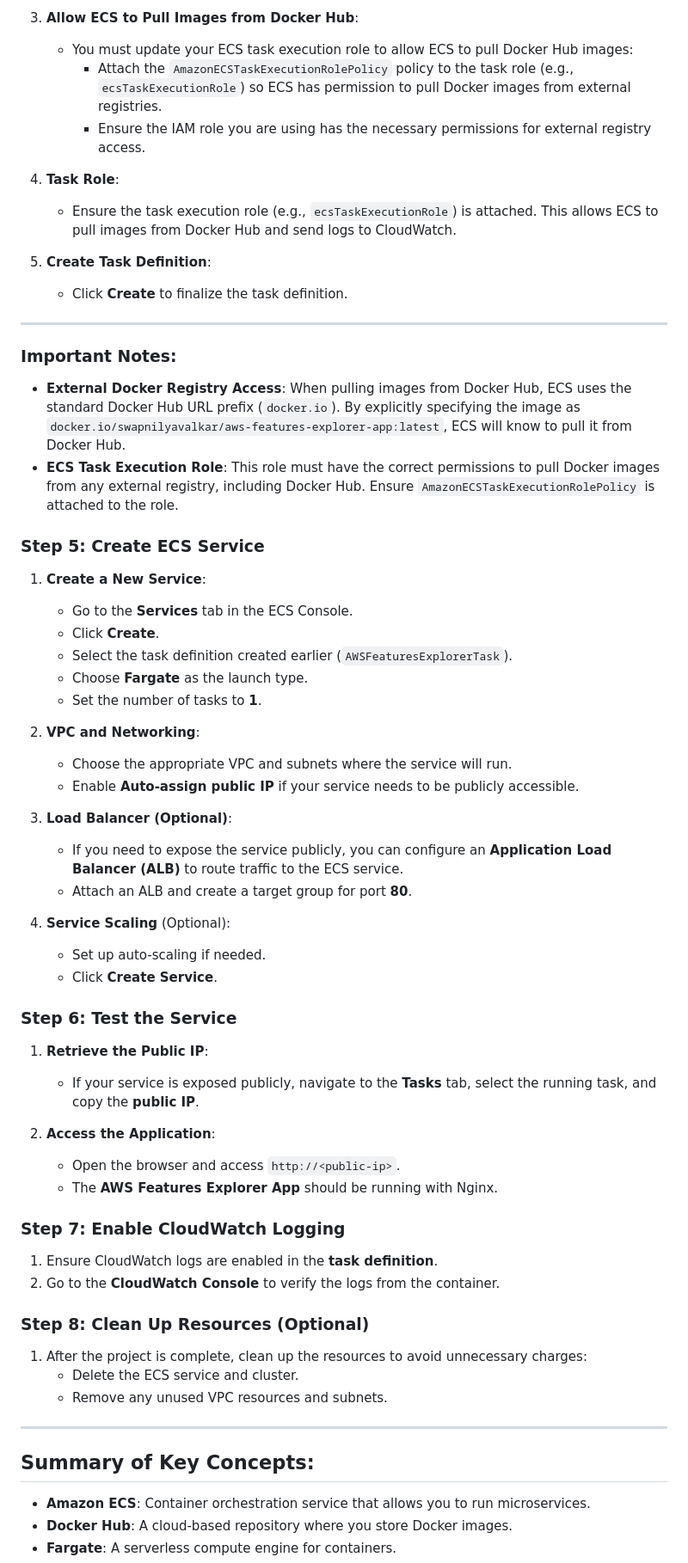
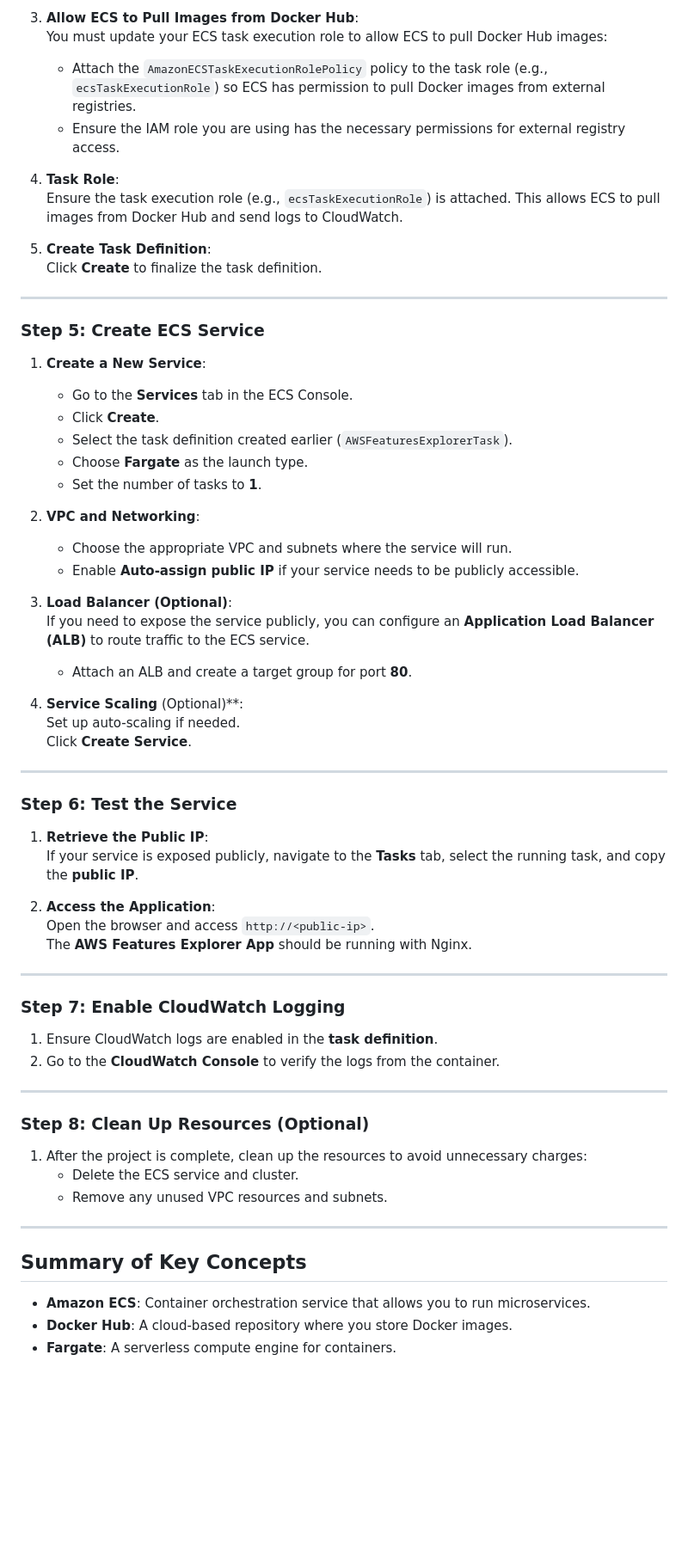
Before and after one commit to swapnilyavalkar/aws-devops-realworld-projects, a Markdown page: 04-Fargate-Serverless-Container/README.md, the part around the change printed below. Shown: that part at 86% size. GitHub-like rendering; blank space fills up the shorter version.

```diff
--- a/04-Fargate-Serverless-Container/README.md
+++ b/04-Fargate-Serverless-Container/README.md
@@ -53,23 +78,20 @@ Ensure the following prerequisites are met:
    - Click **Add**.
 
 3. **Allow ECS to Pull Images from Docker Hub**:
-   - You must update your ECS task execution role to allow ECS to pull Docker Hub images:
-     - Attach the `AmazonECSTaskExecutionRolePolicy` policy to the task role (e.g., `ecsTaskExecutionRole`) so ECS has permission to pull Docker images from external registries.
-     - Ensure the IAM role you are using has the necessary permissions for external registry access.
+   You must update your ECS task execution role to allow ECS to pull Docker Hub images:
+   - Attach the `AmazonECSTaskExecutionRolePolicy` policy to the task role (e.g., `ecsTaskExecutionRole`) so ECS has permission to pull Docker images from external registries.
+   - Ensure the IAM role you are using has the necessary permissions for external registry access.
 
 4. **Task Role**:
-   - Ensure the task execution role (e.g., `ecsTaskExecutionRole`) is attached. This allows ECS to pull images from Docker Hub and send logs to CloudWatch.
+   Ensure the task execution role (e.g., `ecsTaskExecutionRole`) is attached. This allows ECS to pull images from Docker Hub and send logs to CloudWatch.
 
 5. **Create Task Definition**:
-   - Click **Create** to finalize the task definition.
+   Click **Create** to finalize the task definition.
 
 ---
 
-### **Important Notes**:
-- **External Docker Registry Access**: When pulling images from Docker Hub, ECS uses the standard Docker Hub URL prefix (`docker.io`). By explicitly specifying the image as `docker.io/swapnilyavalkar/aws-features-explorer-app:latest`, ECS will know to pull it from Docker Hub.
-- **ECS Task Execution Role**: This role must have the correct permissions to pull Docker images from any external registry, including Docker Hub. Ensure `AmazonECSTaskExecutionRolePolicy` is attached to the role.
+### **Step 5: Create ECS Service**
 
-### **Step 5: Create ECS Service**
 1. **Create a New Service**:
    - Go to the **Services** tab in the ECS Console.
    - Click **Create**.
@@ -82,33 +104,43 @@ Ensure the following prerequisites are met:
    - Enable **Auto-assign public IP** if your service needs to be publicly accessible.
 
 3. **Load Balancer (Optional)**:
-   - If you need to expose the service publicly, you can configure an **Application Load Balancer (ALB)** to route traffic to the ECS service.
+   If you need to expose the service publicly, you can configure an **Application Load Balancer (ALB)** to route traffic to the ECS service.
    - Attach an ALB and create a target group for port **80**.
 
-4. **Service Scaling** (Optional):
-   - Set up auto-scaling if needed.
-   - Click **Create Service**.
+4. **Service Scaling** (Optional)**:
+   Set up auto-scaling if needed.
+   Click **Create Service**.
+
+---
 
 ### **Step 6: Test the Service**
+
 1. **Retrieve the Public IP**:
-   - If your service is exposed publicly, navigate to the **Tasks** tab, select the running task, and copy the **public IP**.
+   If your service is exposed publicly, navigate to the **Tasks** tab, select the running task, and copy the **public IP**.
 
 2. **Access the Application**:
-   - Open the browser and access `http://<public-ip>`.
-   - The **AWS Features Explorer App** should be running with Nginx.
+   Open the browser and access `http://<public-ip>`.
+   The **AWS Features Explorer App** should be running with Nginx.
+
+---
 
 ### **Step 7: Enable CloudWatch Logging**
+
 1. Ensure CloudWatch logs are enabled in the **task definition**.
 2. Go to the **CloudWatch Console** to verify the logs from the container.
 
+---
+
 ### **Step 8: Clean Up Resources (Optional)**
+
 1. After the project is complete, clean up the resources to avoid unnecessary charges:
    - Delete the ECS service and cluster.
    - Remove any unused VPC resources and subnets.
 
 ---
 
-## **Summary of Key Concepts**:
+## **Summary of Key Concepts**
+
 - **Amazon ECS**: Container orchestration service that allows you to run microservices.
 - **Docker Hub**: A cloud-based repository where you store Docker images.
 - **Fargate**: A serverless compute engine for containers.
```
Also changed, not shown: other parts of 04-Fargate-Serverless-Container/README.md (+29 -4 lines), 01-CI-CD-Jenkins-Docker/README.md (+1 -1 lines).
